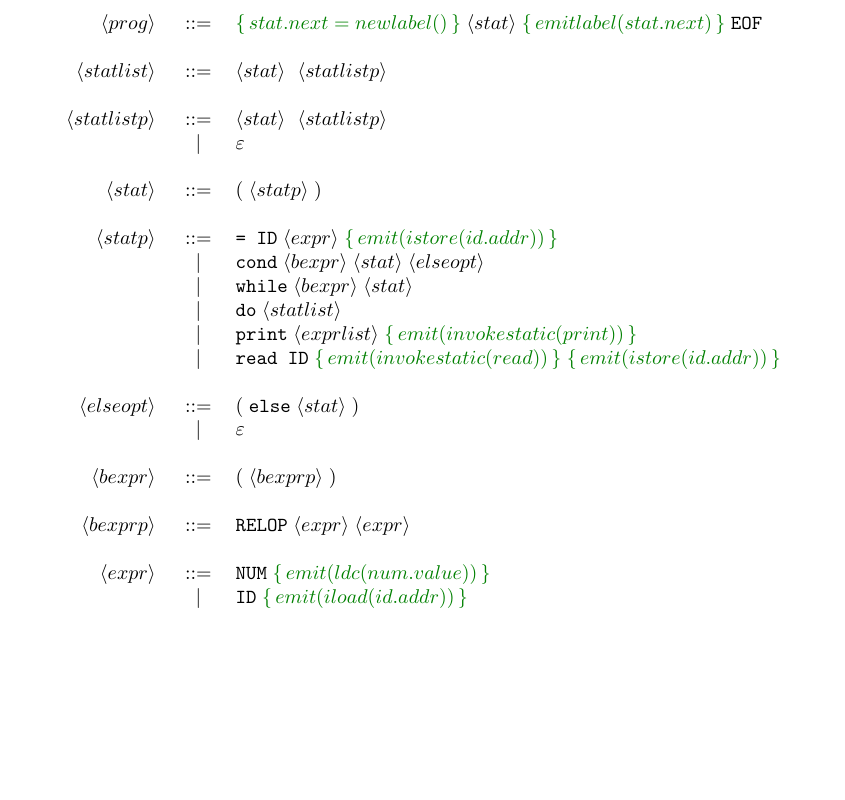
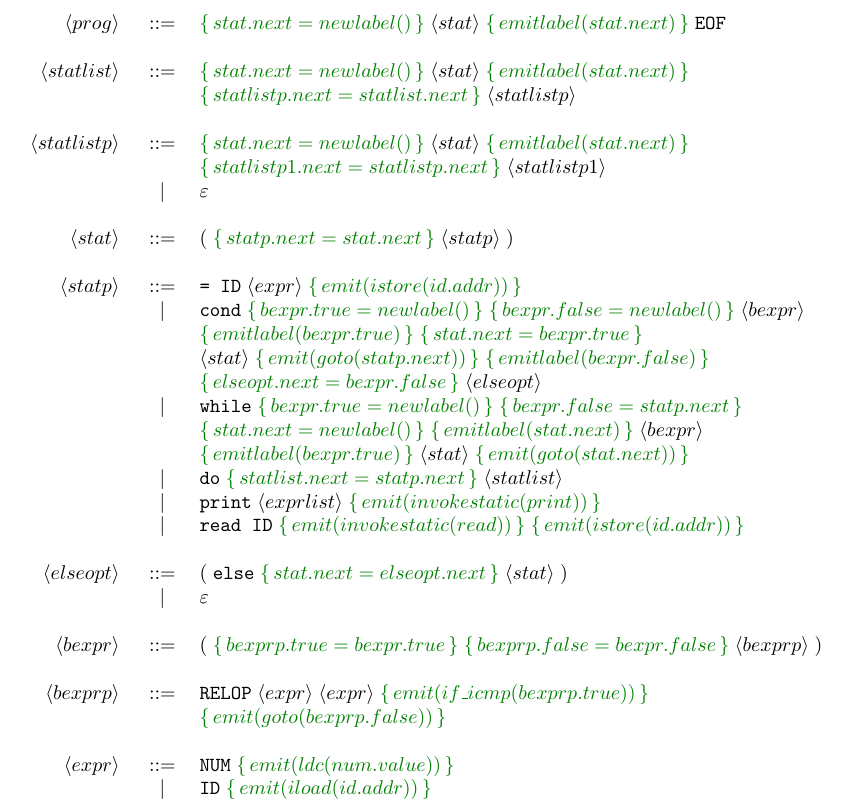
Before and after one commit to giuseppe998e/unito-lft, a LaTeX document (sect05/docs/sdt.tex): part of the page, cut so that both start at the same text, the shorter picture padded with empty space. Compiled offline with pdfLaTeX.

Commit message:
Update Section05

```diff
--- a/sect05/docs/sdt.tex
+++ b/sect05/docs/sdt.tex
@@ -12,26 +13,52 @@
 \begin{center}
 \begin{tabular}{ r c l }
-      $\node{prog}$       & $::=$ & $\cmd{stat.next = newlabel()} \node{stat} \cmd{emitlabel(stat.next)} \texttt{EOF}$ \\\\
-      $\node{statlist}$   & $::=$ & $\node{stat}$ $\node{statlistp}$ \\\\
-      $\node{statlistp}$  & $::=$ & $\node{stat}$ $\node{statlistp}$ \\
+  $\node{prog}$       & $::=$ & $\cmd{stat.next = newlabel()} \node{stat} \cmd{emitlabel(stat.next)} \tag{EOF}$ \\\\
+  $\node{statlist}$   & $::=$ & $\cmd{stat.next = newlabel()} \node{stat} \cmd{emitlabel(stat.next)}$ \\
+                      &       & $\cmd{statlistp.next = statlist.next}\node{statlistp}$ \\\\
+% --------------------------------------------------------------------------------------------------------------------%
+  $\node{statlistp}$  & $::=$ & $\cmd{stat.next = newlabel()} \node{stat} \cmd{emitlabel(stat.next)}$ \\
+                      &       & $\cmd{statlistp1.next = statlistp.next}\node{statlistp1}$ \\
+
                       &  $|$  & $\varepsilon$ \\\\
-      $\node{stat}$       & $::=$ & $(\; \node{statp})$ \\\\
+% --------------------------------------------------------------------------------------------------------------------%
+  $\node{stat}$       & $::=$ & $(\; \cmd{statp.next = stat.next} \node{statp})$ \\\\
+% --------------------------------------------------------------------------------------------------------------------%
   $\node{statp}$      & $::=$ & $\texttt{= ID}\; \node{expr} \cmd{emit(istore(id.addr))}$ \\
-                          &  $|$  & $\texttt{cond}\; \node{bexpr} \node{stat} \node{elseopt}$\\
-                          &  $|$  & $\texttt{while}\; \node{bexpr} \node{stat}$ \\
-                          &  $|$  & $\texttt{do}\; \node{statlist}$ \\
-                          &  $|$  & $\texttt{print}\; \node{exprlist} \cmd{emit(invokestatic(print))}$ \\
+
+                      &  $|$  & $\tag{cond} \cmd{bexpr.true = newlabel()} \cmd{bexpr.false = newlabel()} \node{bexpr}$ \\
+                      &       & $\cmd{emitlabel(bexpr.true)} \cmd{stat.next = bexpr.true}$ \\
+                      &       & $\node{stat} \cmd{emit(goto(statp.next))} \cmd{ emitlabel(bexpr.false)}$ \\
+                      &       & $\cmd{elseopt.next = bexpr.false} \node{elseopt}$\\
+
+                      &  $|$  & $\tag{while} \cmd{bexpr.true = newlabel()} \cmd{bexpr.false = statp.next}$ \\
+                      &       & $\cmd{stat.next = newlabel()} \cmd{emitlabel(stat.next)} \node{bexpr}$ \\
+                      &       & $\cmd{emitlabel(bexpr.true)} \node{stat} \cmd{emit(goto(stat.next))}$ \\
+
+                      &  $|$  & $\tag{do} \cmd{statlist.next = statp.next} \node{statlist}$ \\
+
+                      &  $|$  & $\tag{print} \node{exprlist} \cmd{emit(invokestatic(print))}$ \\
+
                       &  $|$  & $\texttt{read ID}\; \cmd{emit(invokestatic(read))} \cmd{emit(istore(id.addr))}$ \\\\
-      $\node{elseopt}$    & $::=$ & $(\; \texttt{else}\; \node{stat})$ \\
+% --------------------------------------------------------------------------------------------------------------------%
+  $\node{elseopt}$    & $::=$ & $(\; \tag{else} \cmd{stat.next = elseopt.next} \node{stat})$ \\
                       &  $|$  & $\varepsilon$ \\\\
-      $\node{bexpr}$      & $::=$ & $(\; \node{bexprp} )$ \\\\
-      $\node{bexprp}$     & $::=$ & $\texttt{RELOP}\; \node{expr} \node{expr}$ \\\\
-      $\node{expr}$       & $::=$ & $\texttt{NUM}\; \cmd{emit(ldc(num.value))}$ \\
-                          &  $|$  & $\texttt{ID}\; \cmd{emit(iload(id.addr))}$\\
+% --------------------------------------------------------------------------------------------------------------------%
+  $\node{bexpr}$      & $::=$ & $(\; \cmd{bexprp.true = bexpr.true} \cmd{bexprp.false = bexpr.false} \node{bexprp} )$ \\\\
+% --------------------------------------------------------------------------------------------------------------------%
+  $\node{bexprp}$     & $::=$ & $\tag{RELOP} \node{expr} \node{expr} \cmd{emit(if\_icmp(bexprp.true))}$ \\
+                      &       & $\cmd{emit(goto(bexprp.false))}$ \\\\
+% --------------------------------------------------------------------------------------------------------------------%
+  $\node{expr}$       & $::=$ & $\tag{NUM} \cmd{emit(ldc(num.value))}$ \\
+
+                      &  $|$  & $\tag{ID} \cmd{emit(iload(id.addr))}$\\
+
                       &  $|$  & $(\; \node{exprp} )$ \\\\
+% --------------------------------------------------------------------------------------------------------------------%
   $\node{exprp}$      & $::=$ & $\texttt{+}\; \node{exprlist} \cmd{emit(iadd)}$ \\
                       &  $|$  & $\texttt{-}\; \node{expr} \node{expr} \cmd{emit(isub)}$ \\
                       &  $|$  & $\texttt{*}\; \node{exprlist} \cmd{emit(imul)}$ \\
                       &  $|$  & $\texttt{/}\; \node{expr} \node{expr} \cmd{emit(idiv)}$ \\\\
+% --------------------------------------------------------------------------------------------------------------------%
   $\node{exprlist}$   & $::=$ & $\node{expr} \node{exprlistp}$ \\\\
+% --------------------------------------------------------------------------------------------------------------------%
   $\node{exprlistp}$  & $::=$ & $\node{expr} \node{exprlistp}$ \\
@@ -39,4 +67,3 @@
 \end{tabular}
 \end{center}
-
 \end{document}
```
Also changed, not shown: sect05/docs/sdt.tex (10 more changed lines), 2 other files. Lines whose indentation alone changed are shown as unchanged.
